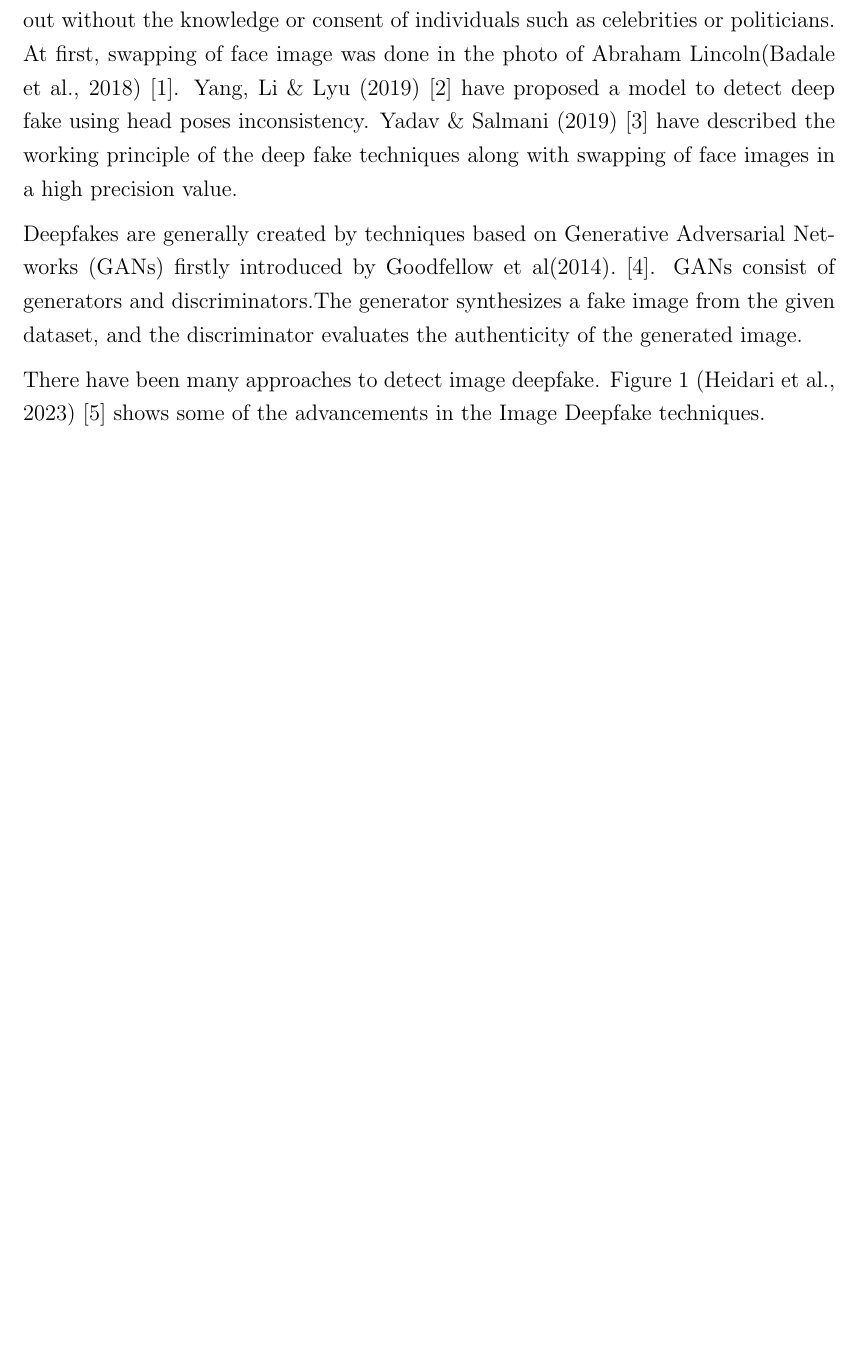
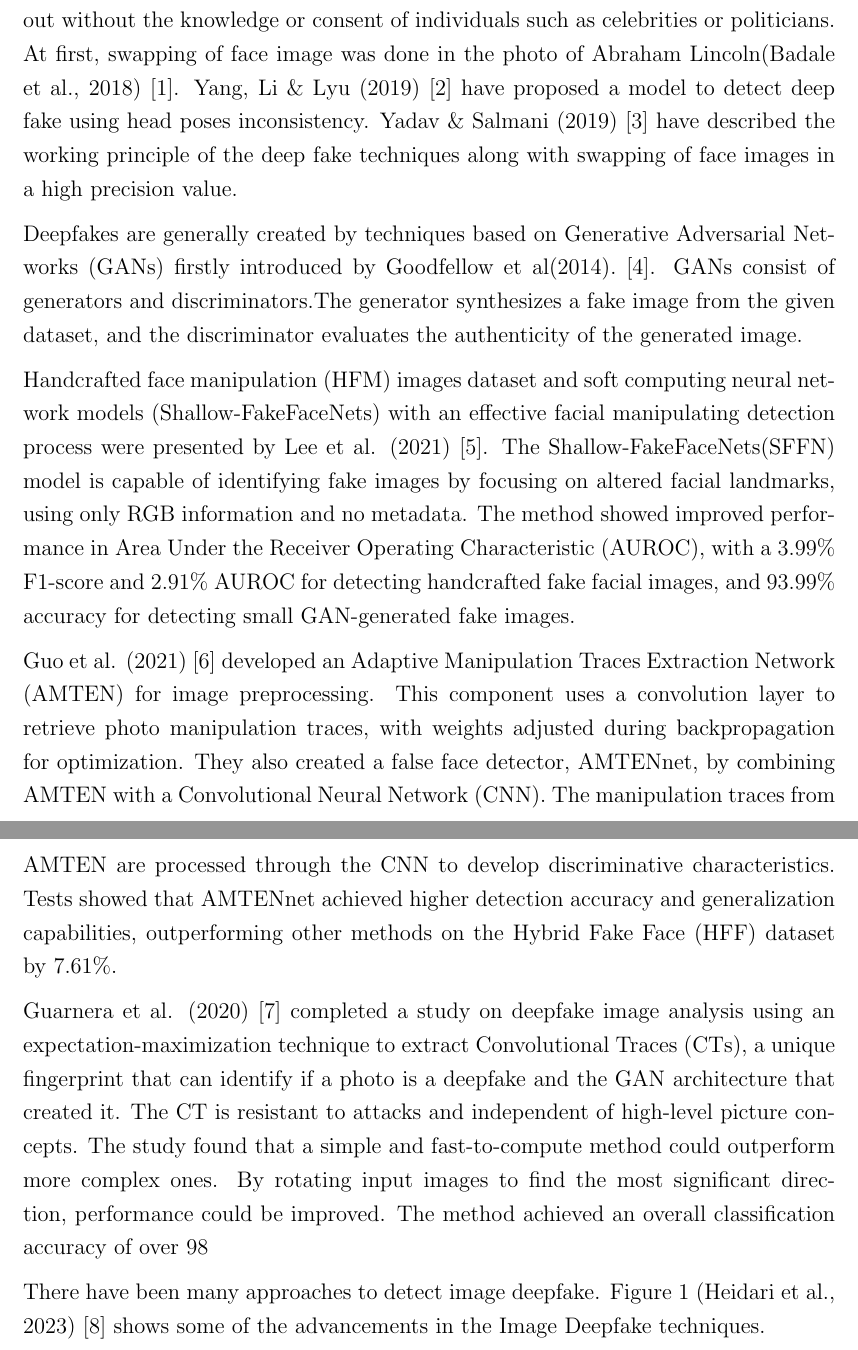
Before and after one commit to SarjyantShrestha/Deep-Fake-Detection-proposal, a LaTeX thesis (main.tex, which reads chapter/chapter_2.tex): part of page 10 of 23 before the commit and two parts of pages 10 and 11 of 24 after it, the two joined at a grey line, cut so that both start at the same text, the shorter picture padded with empty space. Compiled offline with pdfLaTeX.

Commit message:
Literature Review Update

```diff
--- a/chapter/chapter_2.tex
+++ b/chapter/chapter_2.tex
@@ -5,6 +5,11 @@ Deepfakes are generally created by techniques based on
 Generative Adversarial Networks (GANs) firstly introduced
 by Goodfellow et al(2014). \cite{goodfellow2014generative}. GANs consist of generators and discriminators.The generator synthesizes a fake image from the given dataset, and the discriminator evaluates the authenticity of the generated image.
 
+Handcrafted face manipulation (HFM) images dataset and soft computing neural network models (Shallow-FakeFaceNets) with an effective facial manipulating detection process were presented by Lee et al. (2021)\cite{lee2021detecting}. The Shallow-FakeFaceNets(SFFN) model is capable of identifying fake images by focusing on altered facial landmarks, using only RGB information and no metadata. The method showed improved performance in Area Under the Receiver Operating Characteristic (AUROC), with a 3.99\% F1-score and 2.91\% AUROC for detecting handcrafted fake facial images, and 93.99\% accuracy for detecting small GAN-generated fake images.
+
+Guo et al. (2021) \cite{guo2021fake} developed an Adaptive Manipulation Traces Extraction Network (AMTEN) for image preprocessing. This component uses a convolution layer to retrieve photo manipulation traces, with weights adjusted during backpropagation for optimization. They also created a false face detector, AMTENnet, by combining AMTEN with a Convolutional Neural Network (CNN). The manipulation traces from AMTEN are processed through the CNN to develop discriminative characteristics. Tests showed that AMTENnet achieved higher detection accuracy and generalization capabilities, outperforming other methods on the Hybrid Fake Face (HFF) dataset by 7.61\%.
+
+Guarnera et al. (2020) \cite{guarnera2020fighting} completed a study on deepfake image analysis using an expectation-maximization technique to extract Convolutional Traces (CTs), a unique fingerprint that can identify if a photo is a deepfake and the GAN architecture that created it. The CT is resistant to attacks and independent of high-level picture concepts. The study found that a simple and fast-to-compute method could outperform more complex ones. By rotating input images to find the most significant direction, performance could be improved. The method achieved an overall classification accuracy of over 98% on deepfakes from 10 different GAN architectures. It also performed well in a real-world setting, achieving 93% accuracy on deepfakes created by the FACE application.
 
 %  The risks inherent in deepfakes, including defamation of character, potential harm to individuals, and the spread of fake news throughout society, highlight the importance of addressing these challenges.
 
```
Also changed, not shown: references.bib (+8 -0 lines), title.tex (+1 -1 lines), main.bbl, 5 other files.
